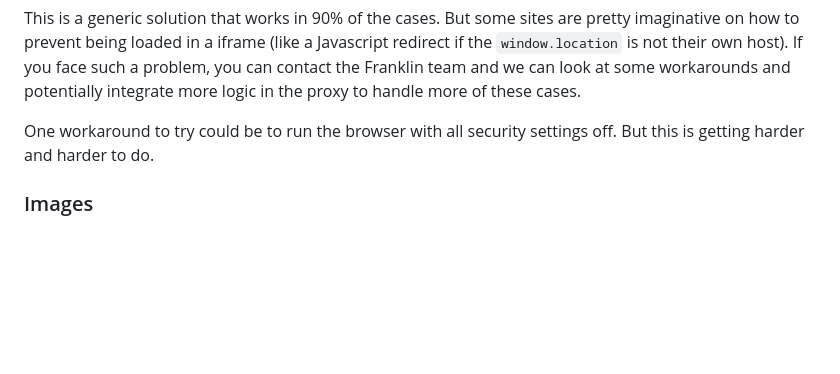
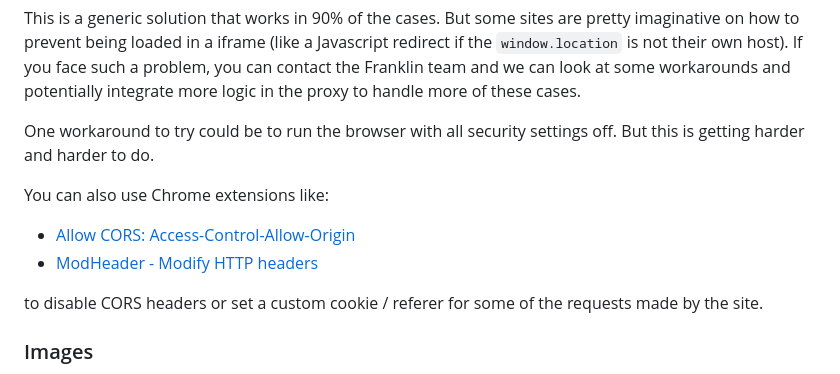
Before and after one commit to adobe/helix-importer-ui, a Markdown page: importer-guidelines.md, the part around the change. GitHub-like rendering; blank space fills up the shorter version.

```diff
--- a/importer-guidelines.md
+++ b/importer-guidelines.md
@@ -525,6 +525,12 @@ This is a generic solution that works in 90% of the cases. But some sites are pr
 
 One workaround to try could be to run the browser with all security settings off. But this is getting harder and harder to do.
 
+You can also use Chrome extensions like:
+- [Allow CORS: Access-Control-Allow-Origin](https://chrome.google.com/webstore/detail/allow-cors-access-control/lhobafahddgcelffkeicbaginigeejlf)
+- [ModHeader - Modify HTTP headers](https://chrome.google.com/webstore/detail/modheader-modify-http-hea/idgpnmonknjnojddfkpgkljpfnnfcklj)
+
+to disable CORS headers or set a custom cookie / referer for some of the requests made by the site.
+
 ### Images
 
 When the import process creates the docx, images are downloaded and inlined inside the Word document. Later, when the page is previewed for the first time, the images are then uploaded to the Franklin Media bus. When images are stored on the same host, this is usually not an issue but in many cases, images are coming from different hosts. We then need some extra logic to also proxy those different hosts. This code might help (pending todo to integrate the code to the importer itself - see https://github.com/adobe/helix-importer-ui/issues/42):
```
